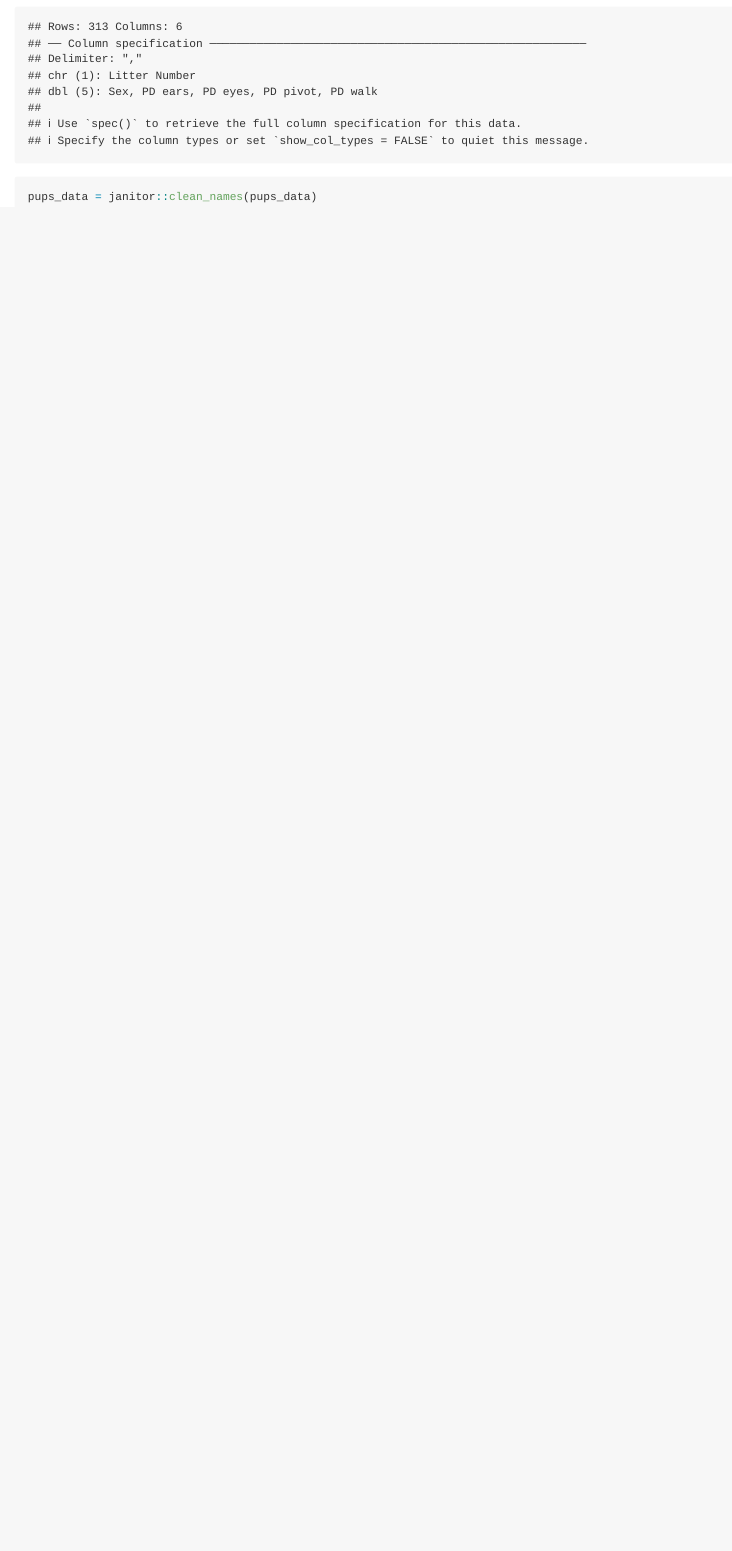
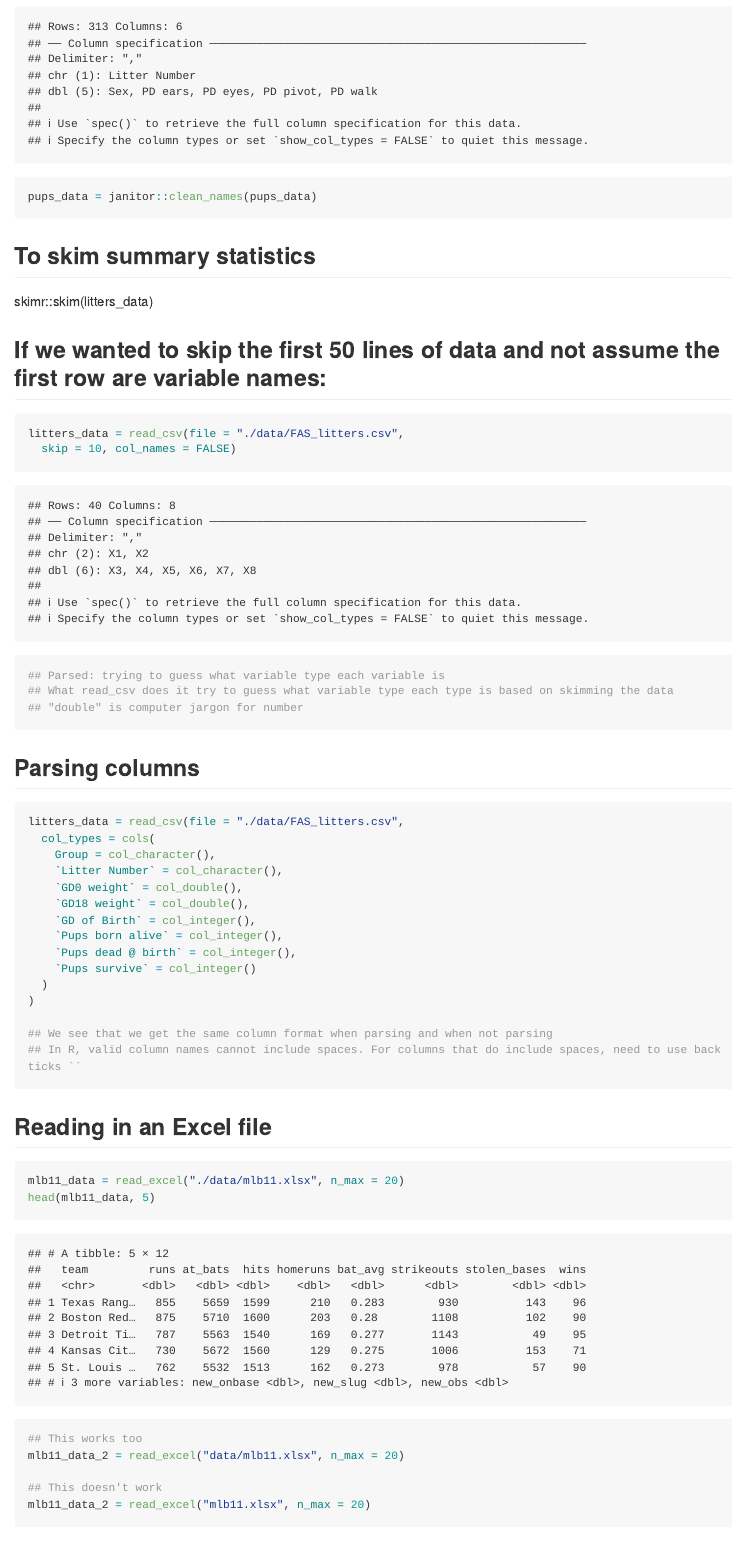
Before and after one commit to atseng1/data_wrangling_i, an R Markdown document (data_import.Rmd): the page in a window 1100 px wide, from 810 px down. Rendered offline with R 4.5, knitr and Pandoc, with nearby package versions; some code elsewhere in the file could not run offline; long lines of code are wrapped; column names are cleaned by a stand-in for the janitor package.

Commit message:
committing start of data manipulation lecture (september 19, 2019)

````diff
--- /dev/null
+++ b/data/mlb_subset.csv
@@ -0,0 +1,7 @@
+team,runs,at_bats,hits
+Texas Rangers,855,5659,1599
+Boston Red Sox,875,5710,1600
+Detroit Tigers,787,5563,1540
+Kansas City Royals,730,5672,1560
+St. Louis Cardinals,762,5532,1513
+New York Mets,718,5600,1477
--- a/data_import.Rmd
+++ b/data_import.Rmd
@@ -31,3 +32,45 @@ litters_data = janitor::clean_names(litters_data)
 pups_data = read_csv(file = "./data/FAS_pups.csv")
 pups_data = janitor::clean_names(pups_data)
 ```
+
+## To skim summary statistics
+skimr::skim(litters_data)
+
+## If we wanted to skip the first 50 lines of data and not assume the first row are variable names:
+```{r}
+litters_data = read_csv(file = "./data/FAS_litters.csv",
+  skip = 10, col_names = FALSE)
+## Parsed: trying to guess what variable type each variable is
+## What read_csv does it try to guess what variable type each type is based on skimming the data
+## "double" is computer jargon for number
+```
+
+## Parsing columns
+```{r}
+litters_data = read_csv(file = "./data/FAS_litters.csv",
+  col_types = cols(
+    Group = col_character(),
+    `Litter Number` = col_character(),
+    `GD0 weight` = col_double(),
+    `GD18 weight` = col_double(),
+    `GD of Birth` = col_integer(),
+    `Pups born alive` = col_integer(),
+    `Pups dead @ birth` = col_integer(),
+    `Pups survive` = col_integer()
+  )
+)
+
+## We see that we get the same column format when parsing and when not parsing
+## In R, valid column names cannot include spaces. For columns that do include spaces, need to use back ticks ``
+```
+
+## Reading in an Excel file
+```{r}
+mlb11_data = read_excel("./data/mlb11.xlsx", n_max = 20)
+head(mlb11_data, 5)
+
+## This works too
+mlb11_data_2 = read_excel("data/mlb11.xlsx", n_max = 20)
+
+## This doesn't work
+mlb11_data_2 = read_excel("mlb11.xlsx", n_max = 20)
````
Also changed, not shown: data_manipulation.Rmd (added, +16 -0 lines), data_manipulation.md (added), data_import.Rmd (33 more changed lines).
